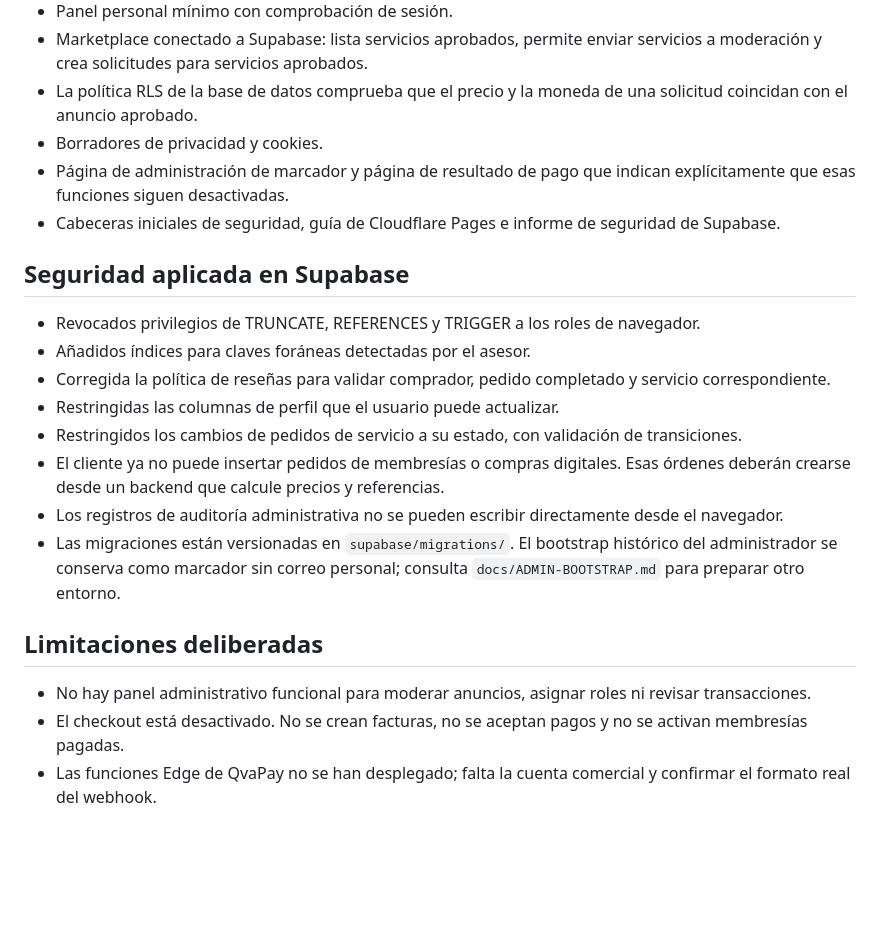
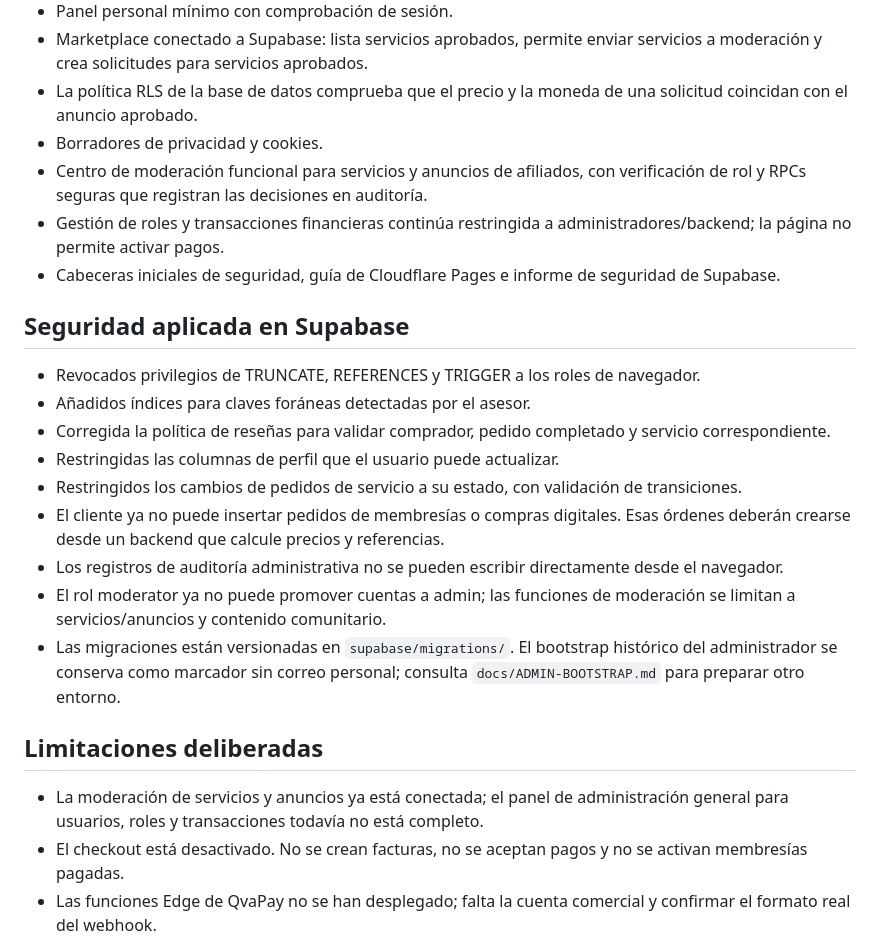
Before and after one commit to RobertDeva/Universo-Geek, a Markdown page: docs/ESTADO-DE-IMPLEMENTACION.md, the part around the change. Drawn GitHub-style; blank space fills up the shorter version.

Commit message:
docs: update implementation status with role-safe moderation panel

```diff
--- a/docs/ESTADO-DE-IMPLEMENTACION.md
+++ b/docs/ESTADO-DE-IMPLEMENTACION.md
@@ -10,7 +10,8 @@ Esta rama contiene una base estática reconstruida con HTML, CSS y JavaScript na
 - Marketplace conectado a Supabase: lista servicios aprobados, permite enviar servicios a moderación y crea solicitudes para servicios aprobados.
 - La política RLS de la base de datos comprueba que el precio y la moneda de una solicitud coincidan con el anuncio aprobado.
 - Borradores de privacidad y cookies.
-- Página de administración de marcador y página de resultado de pago que indican explícitamente que esas funciones siguen desactivadas.
+- Centro de moderación funcional para servicios y anuncios de afiliados, con verificación de rol y RPCs seguras que registran las decisiones en auditoría.
+- Gestión de roles y transacciones financieras continúa restringida a administradores/backend; la página no permite activar pagos.
 - Cabeceras iniciales de seguridad, guía de Cloudflare Pages e informe de seguridad de Supabase.
 
 ## Seguridad aplicada en Supabase
@@ -21,10 +22,11 @@ Esta rama contiene una base estática reconstruida con HTML, CSS y JavaScript na
 - Restringidos los cambios de pedidos de servicio a su estado, con validación de transiciones.
 - El cliente ya no puede insertar pedidos de membresías o compras digitales. Esas órdenes deberán crearse desde un backend que calcule precios y referencias.
 - Los registros de auditoría administrativa no se pueden escribir directamente desde el navegador.
+- El rol moderator ya no puede promover cuentas a admin; las funciones de moderación se limitan a servicios/anuncios y contenido comunitario.
 - Las migraciones están versionadas en `supabase/migrations/`. El bootstrap histórico del administrador se conserva como marcador sin correo personal; consulta `docs/ADMIN-BOOTSTRAP.md` para preparar otro entorno.
 
 ## Limitaciones deliberadas
-- No hay panel administrativo funcional para moderar anuncios, asignar roles ni revisar transacciones.
+- La moderación de servicios y anuncios ya está conectada; el panel de administración general para usuarios, roles y transacciones todavía no está completo.
 - El checkout está desactivado. No se crean facturas, no se aceptan pagos y no se activan membresías pagadas.
 - Las funciones Edge de QvaPay no se han desplegado; falta la cuenta comercial y confirmar el formato real del webhook.
 - Formularios de contacto, newsletter, favoritos, compras digitales y contenido editorial no están conectados completamente.
```
